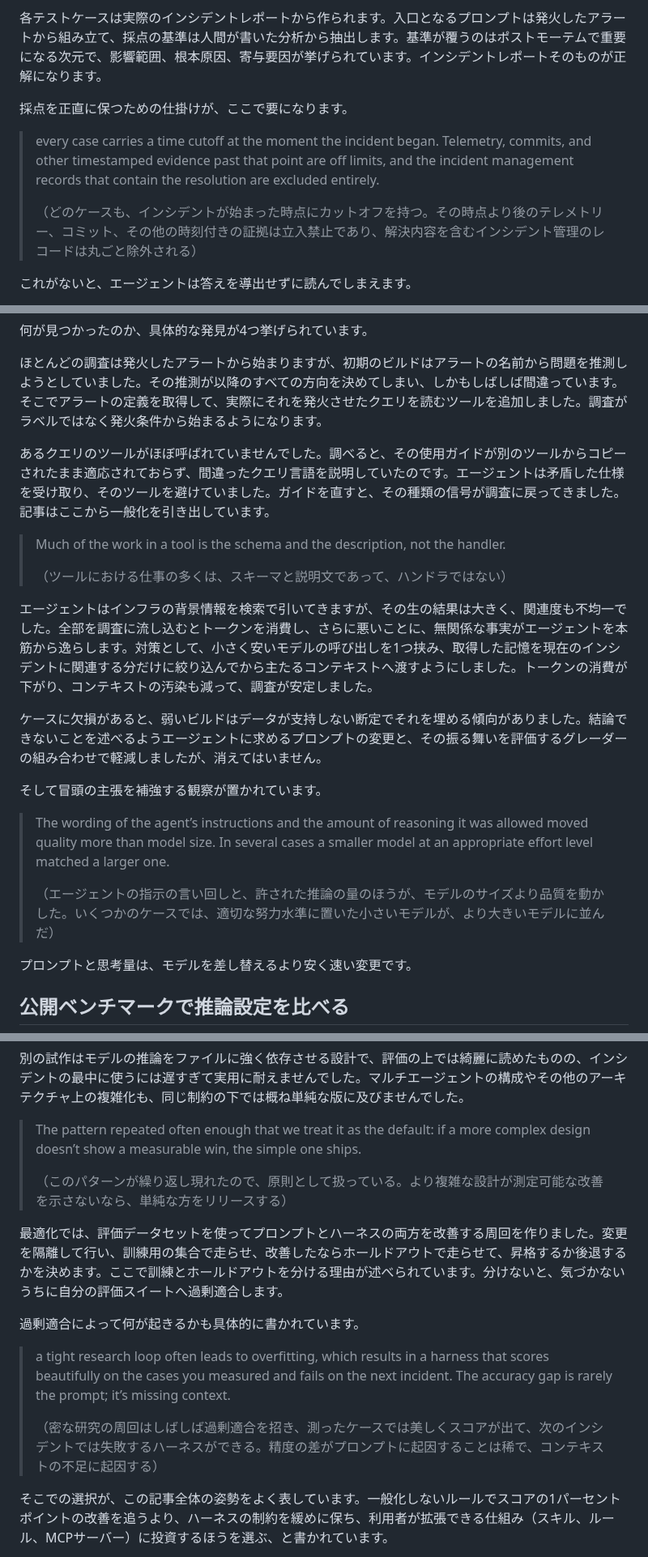
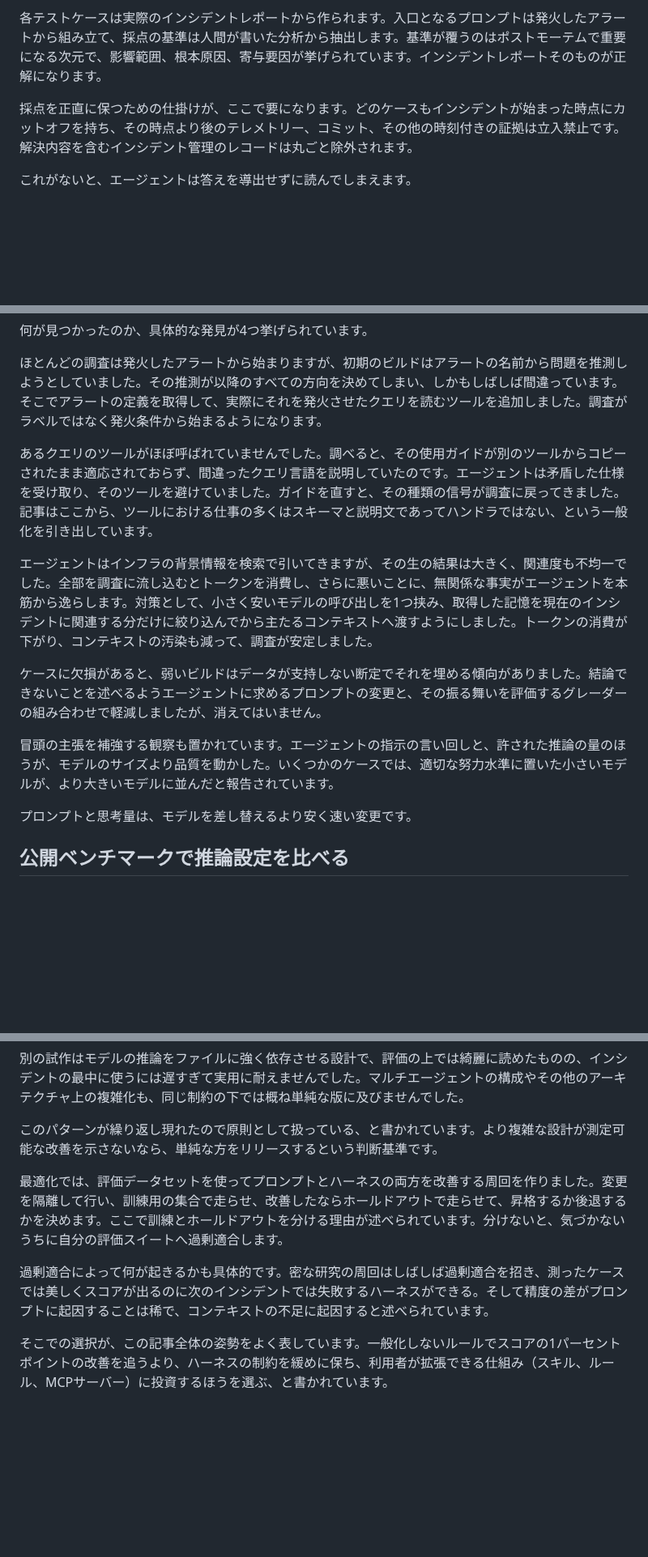
Before and after one commit to ymotongpoo/zenn.dev, a Markdown page: articles/20261002-what-made-agents-better.md, 3 parts joined by grey strips. Shown at 81% size. Drawn GitHub-style; blank space fills up the shorter version.

```diff
--- a/articles/20261002-what-made-agents-better.md
+++ b/articles/20261002-what-made-agents-better.md
@@ -46,11 +46,7 @@ published: false
 
 各テストケースは実際のインシデントレポートから作られます。入口となるプロンプトは発火したアラートから組み立て、採点の基準は人間が書いた分析から抽出します。基準が覆うのはポストモーテムで重要になる次元で、影響範囲、根本原因、寄与要因が挙げられています。インシデントレポートそのものが正解になります。
 
-採点を正直に保つための仕掛けが、ここで要になります。
-
-> every case carries a time cutoff at the moment the incident began. Telemetry, commits, and other timestamped evidence past that point are off limits, and the incident management records that contain the resolution are excluded entirely.
->
-> （どのケースも、インシデントが始まった時点にカットオフを持つ。その時点より後のテレメトリー、コミット、その他の時刻付きの証拠は立入禁止であり、解決内容を含むインシデント管理のレコードは丸ごと除外される）
+採点を正直に保つための仕掛けが、ここで要になります。どのケースもインシデントが始まった時点にカットオフを持ち、その時点より後のテレメトリー、コミット、その他の時刻付きの証拠は立入禁止です。解決内容を含むインシデント管理のレコードは丸ごと除外されます。
 
 これがないと、エージェントは答えを導出せずに読んでしまえます。
 
@@ -92,21 +88,13 @@ published: false
 
 ほとんどの調査は発火したアラートから始まりますが、初期のビルドはアラートの名前から問題を推測しようとしていました。その推測が以降のすべての方向を決めてしまい、しかもしばしば間違っています。そこでアラートの定義を取得して、実際にそれを発火させたクエリを読むツールを追加しました。調査がラベルではなく発火条件から始まるようになります。
 
-あるクエリのツールがほぼ呼ばれていませんでした。調べると、その使用ガイドが別のツールからコピーされたまま適応されておらず、間違ったクエリ言語を説明していたのです。エージェントは矛盾した仕様を受け取り、そのツールを避けていました。ガイドを直すと、その種類の信号が調査に戻ってきました。記事はここから一般化を引き出しています。
-
-> Much of the work in a tool is the schema and the description, not the handler.
->
-> （ツールにおける仕事の多くは、スキーマと説明文であって、ハンドラではない）
+あるクエリのツールがほぼ呼ばれていませんでした。調べると、その使用ガイドが別のツールからコピーされたまま適応されておらず、間違ったクエリ言語を説明していたのです。エージェントは矛盾した仕様を受け取り、そのツールを避けていました。ガイドを直すと、その種類の信号が調査に戻ってきました。記事はここから、ツールにおける仕事の多くはスキーマと説明文であってハンドラではない、という一般化を引き出しています。
 
 エージェントはインフラの背景情報を検索で引いてきますが、その生の結果は大きく、関連度も不均一でした。全部を調査に流し込むとトークンを消費し、さらに悪いことに、無関係な事実がエージェントを本筋から逸らします。対策として、小さく安いモデルの呼び出しを1つ挟み、取得した記憶を現在のインシデントに関連する分だけに絞り込んでから主たるコンテキストへ渡すようにしました。トークンの消費が下がり、コンテキストの汚染も減って、調査が安定しました。
 
 ケースに欠損があると、弱いビルドはデータが支持しない断定でそれを埋める傾向がありました。結論できないことを述べるようエージェントに求めるプロンプトの変更と、その振る舞いを評価するグレーダーの組み合わせで軽減しましたが、消えてはいません。
 
-そして冒頭の主張を補強する観察が置かれています。
-
-> The wording of the agent’s instructions and the amount of reasoning it was allowed moved quality more than model size. In several cases a smaller model at an appropriate effort level matched a larger one.
->
-> （エージェントの指示の言い回しと、許された推論の量のほうが、モデルのサイズより品質を動かした。いくつかのケースでは、適切な努力水準に置いた小さいモデルが、より大きいモデルに並んだ）
+冒頭の主張を補強する観察も置かれています。エージェントの指示の言い回しと、許された推論の量のほうが、モデルのサイズより品質を動かした。いくつかのケースでは、適切な努力水準に置いた小さいモデルが、より大きいモデルに並んだと報告されています。
 
 プロンプトと思考量は、モデルを差し替えるより安く速い変更です。
 
@@ -262,17 +240,11 @@ Ward Bekker の [CLIs in the age of agents](https://medium.com/grafana-labs/clis
 
 別の試作はモデルの推論をファイルに強く依存させる設計で、評価の上では綺麗に読めたものの、インシデントの最中に使うには遅すぎて実用に耐えませんでした。マルチエージェントの構成やその他のアーキテクチャ上の複雑化も、同じ制約の下では概ね単純な版に及びませんでした。
 
-> The pattern repeated often enough that we treat it as the default: if a more complex design doesn’t show a measurable win, the simple one ships.
->
-> （このパターンが繰り返し現れたので、原則として扱っている。より複雑な設計が測定可能な改善を示さないなら、単純な方をリリースする）
+このパターンが繰り返し現れたので原則として扱っている、と書かれています。より複雑な設計が測定可能な改善を示さないなら、単純な方をリリースするという判断基準です。
 
 最適化では、評価データセットを使ってプロンプトとハーネスの両方を改善する周回を作りました。変更を隔離して行い、訓練用の集合で走らせ、改善したならホールドアウトで走らせて、昇格するか後退するかを決めます。ここで訓練とホールドアウトを分ける理由が述べられています。分けないと、気づかないうちに自分の評価スイートへ過剰適合します。
 
-過剰適合によって何が起きるかも具体的に書かれています。
-
-> a tight research loop often leads to overfitting, which results in a harness that scores beautifully on the cases you measured and fails on the next incident. The accuracy gap is rarely the prompt; it’s missing context.
->
-> （密な研究の周回はしばしば過剰適合を招き、測ったケースでは美しくスコアが出て、次のインシデントでは失敗するハーネスができる。精度の差がプロンプトに起因することは稀で、コンテキストの不足に起因する）
+過剰適合によって何が起きるかも具体的です。密な研究の周回はしばしば過剰適合を招き、測ったケースでは美しくスコアが出るのに次のインシデントでは失敗するハーネスができる。そして精度の差がプロンプトに起因することは稀で、コンテキストの不足に起因すると述べられています。
 
 そこでの選択が、この記事全体の姿勢をよく表しています。一般化しないルールでスコアの1パーセントポイントの改善を追うより、ハーネスの制約を緩めに保ち、利用者が拡張できる仕組み（スキル、ルール、MCPサーバー）に投資するほうを選ぶ、と書かれています。
 
```
Also changed, not shown: other parts of articles/20261002-what-made-agents-better.md (+3 -13 lines), articles/20260929-agent-eval-loop.md (+5 -23 lines), images/20260929-eval-loop.png, 1 other file.
